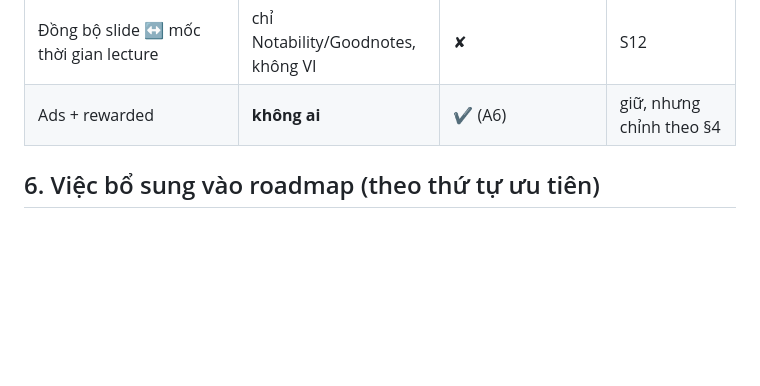
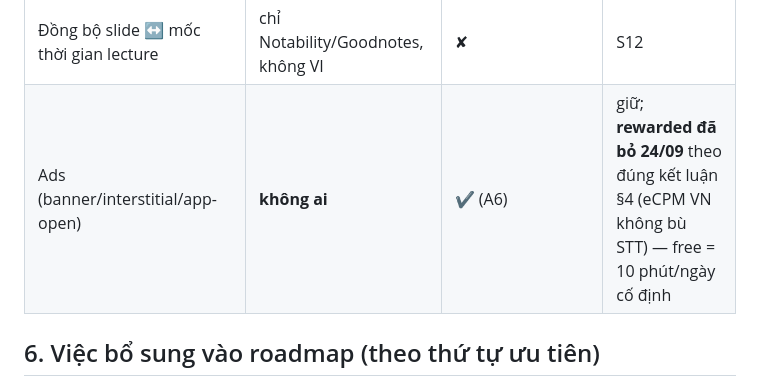
Before and after one commit to doxuto/oneai, a Markdown page: docs/21-COMPETITOR-RESEARCH.md, the part around the change. GitHub-like rendering; blank space fills up the shorter version.

```diff
--- a/docs/21-COMPETITOR-RESEARCH.md
+++ b/docs/21-COMPETITOR-RESEARCH.md
@@ -100,7 +100,7 @@ theo thời gian chỉ Coconote. **Không app nào quảng bá độ chính xác
 | Bilingual (transcript VI, note EN hoặc ngược lại) | Turbo chê vì đơn ngữ | một phần (`summaryLanguage` ≠ audio) | thêm toggle ở note (§6 #6) |
 | MCP / connector ra Notion, Google Docs | Fathom, Otter, Plaud, Voicenotes | share sheet thôi | S12 |
 | Đồng bộ slide ↔ mốc thời gian lecture | chỉ Notability/Goodnotes, không VI | ✘ | S12 |
-| Ads + rewarded | **không ai** | ✔ (A6) | giữ, nhưng chỉnh theo §4 |
+| Ads (banner/interstitial/app-open) | **không ai** | ✔ (A6) | giữ; **rewarded đã bỏ 24/09** theo đúng kết luận §4 (eCPM VN không bù STT) — free = 10 phút/ngày cố định |
 
 ## 6. Việc bổ sung vào roadmap (theo thứ tự ưu tiên)
 
```
Also changed, not shown: docs/18-APP-ROADMAP.md (+1 -1 lines), docs/19-STORE-COMPLIANCE.md (+4 -4 lines).
